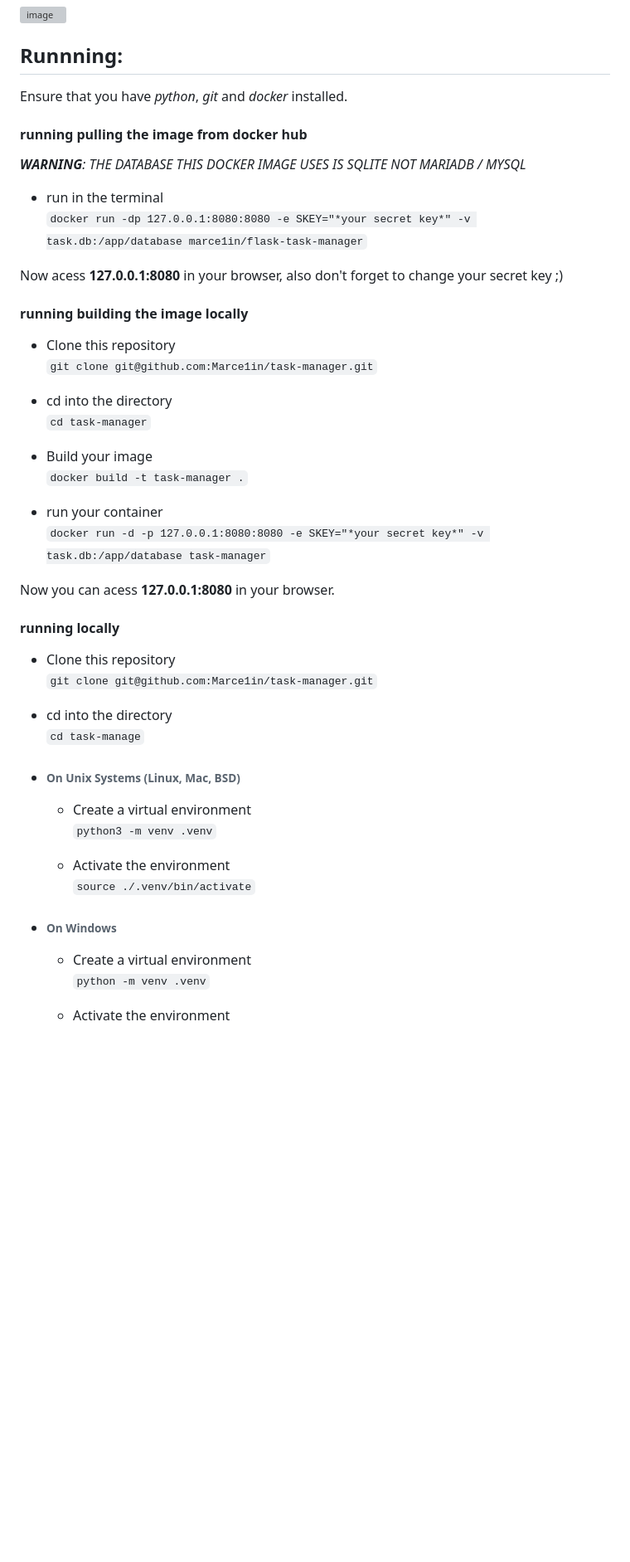
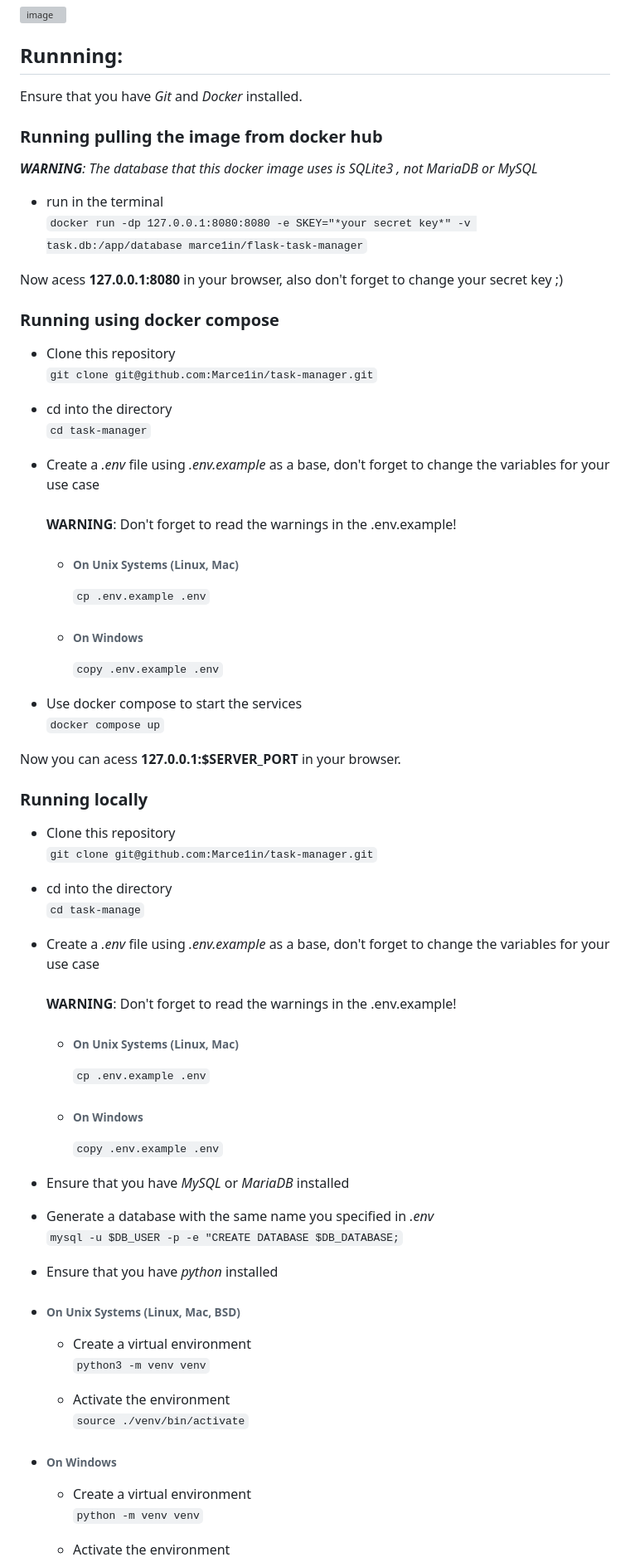
Before and after one commit to Marce1in/task-manager, a Markdown page: README.md, the part around the change printed below. Shown: that part at 83% size. Drawn GitHub-style; blank space fills up the shorter version; grey boxes are pictures that could not be loaded.

Commit message:
Update README.md to reflect app changes

```diff
--- a/README.md
+++ b/README.md
@@ -5,44 +5,62 @@
 
 ## Runnning:
 
-Ensure that you have *python*, *git* and *docker* installed.
+Ensure that you have *Git* and *Docker* installed.
 
-#### running pulling the image from docker hub
-***WARNING**: THE DATABASE THIS DOCKER IMAGE USES IS SQLITE NOT MARIADB / MYSQL*
+### Running pulling the image from docker hub
+***WARNING**: The database that this docker image uses is SQLite3  , not MariaDB or MySQL*
 - run in the terminal <br>
 `docker run -dp 127.0.0.1:8080:8080 -e SKEY="*your secret key*" -v task.db:/app/database marce1in/flask-task-manager`
 
 Now acess **127.0.0.1:8080** in your browser, also don't forget to change your secret key ;)
-#### running building the image locally
+### Running using docker compose
 - Clone this repository <br>
 `git clone git@github.com:Marce1in/task-manager.git`
 
 - cd into the directory <br>
 `cd task-manager`
 
-- Build your image <br>
-`docker build -t task-manager .`
+- Create a *.env* file using *.env.example* as a base, don't forget to change the variables for your use case <br> <br>
+  **WARNING**: Don't forget to read the warnings in the .env.example!
+  - ###### On Unix Systems (Linux, Mac)
+    `cp .env.example .env`
+  - ###### On Windows
+    `copy .env.example .env`
 
-- run your container <br>
-`docker run -d -p 127.0.0.1:8080:8080 -e SKEY="*your secret key*" -v task.db:/app/database task-manager`
+- Use docker compose to start the services <br>
+`docker compose up`
 
-Now you can acess **127.0.0.1:8080** in your browser.
-#### running locally
+Now you can acess **127.0.0.1:$SERVER_PORT** in your browser.
+### Running locally
 - Clone this repository <br>
 `git clone git@github.com:Marce1in/task-manager.git`
 
 - cd into the directory <br>
 `cd task-manage`
 
+- Create a *.env* file using *.env.example* as a base, don't forget to change the variables for your use case <br> <br>
+  **WARNING**: Don't forget to read the warnings in the .env.example!
+  - ###### On Unix Systems (Linux, Mac)
+    `cp .env.example .env`
+  - ###### On Windows
+    `copy .env.example .env`
+
+- Ensure that you have _MySQL_ or _MariaDB_ installed
+
+- Generate a database with the same name you specified in _.env_ <br>
+`mysql -u $DB_USER -p -e "CREATE DATABASE $DB_DATABASE;`
+
+- Ensure that you have *python* installed
+
 - ###### On Unix Systems (Linux, Mac, BSD)
   - Create a virtual environment <br>
-  `python3 -m venv .venv`
+  `python3 -m venv venv`
 
   - Activate the environment <br>
-  `source ./.venv/bin/activate`
+  `source ./venv/bin/activate`
 
 - ###### On Windows
   - Create a virtual environment <br>
-  `python -m venv .venv`
+  `python -m venv venv`
 
   - Activate the environment <br>
```
Also changed, not shown: other parts of README.md (+5 -6 lines).
